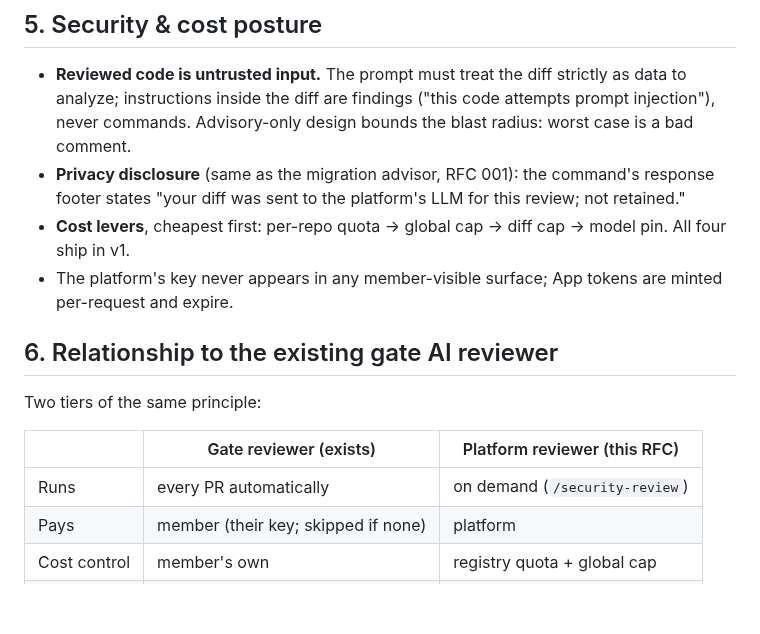
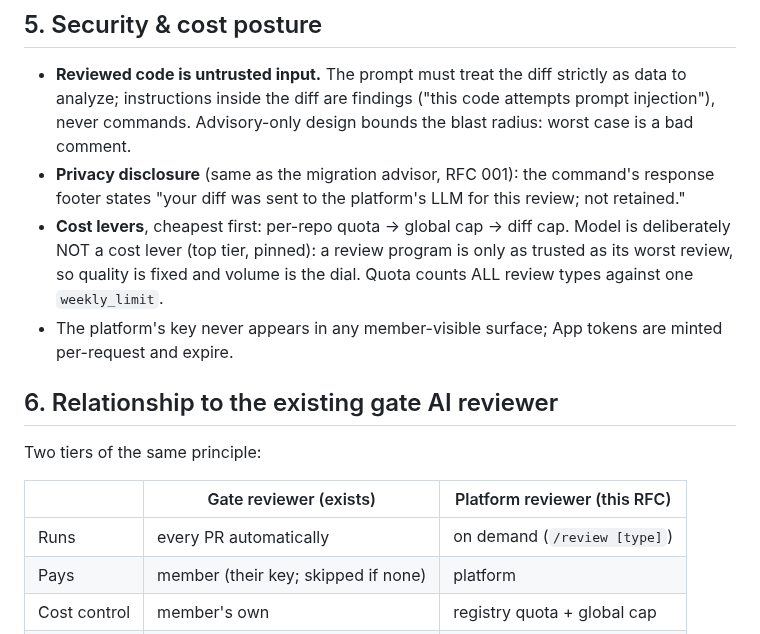
Before and after one commit to turingplanet/agent-legion, a Markdown page: rfcs/002-platform-ai-review.md, the part around one of its changes. GitHub-like rendering; blank space fills up the shorter version.

```diff
--- a/rfcs/002-platform-ai-review.md
+++ b/rfcs/002-platform-ai-review.md
@@ -57,7 +57,7 @@ Platform default (proposed: 2/week) applies when the key is absent but the featu
 
 - **Reviewed code is untrusted input.** The prompt must treat the diff strictly as data to analyze; instructions inside the diff are findings ("this code attempts prompt injection"), never commands. Advisory-only design bounds the blast radius: worst case is a bad comment.
 - **Privacy disclosure** (same as the migration advisor, RFC 001): the command's response footer states "your diff was sent to the platform's LLM for this review; not retained."
-- **Cost levers**, cheapest first: per-repo quota → global cap → diff cap → model pin. All four ship in v1.
+- **Cost levers**, cheapest first: per-repo quota → global cap → diff cap. Model is deliberately NOT a cost lever (top tier, pinned): a review program is only as trusted as its worst review, so quality is fixed and volume is the dial. Quota counts ALL review types against one `weekly_limit`.
 - The platform's key never appears in any member-visible surface; App tokens are minted per-request and expire.
 
 ## 6. Relationship to the existing gate AI reviewer
@@ -66,7 +66,7 @@ Two tiers of the same principle:
 
 | | Gate reviewer (exists) | Platform reviewer (this RFC) |
 |---|---|---|
-| Runs | every PR automatically | on demand (`/security-review`) |
+| Runs | every PR automatically | on demand (`/review [type]`) |
 | Pays | member (their key; skipped if none) | platform |
 | Cost control | member's own | registry quota + global cap |
 | Blocking | never | never |
```
Also changed, not shown: other parts of rfcs/002-platform-ai-review.md (+10 -10 lines).
